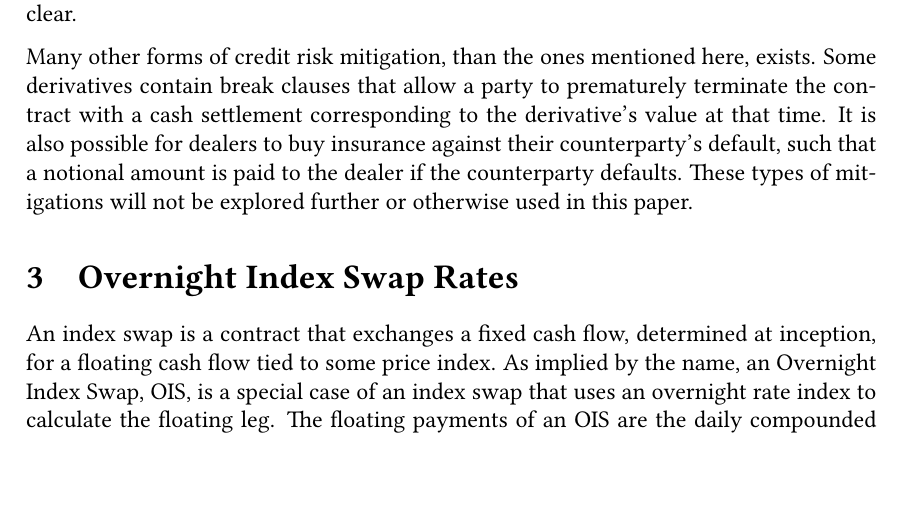
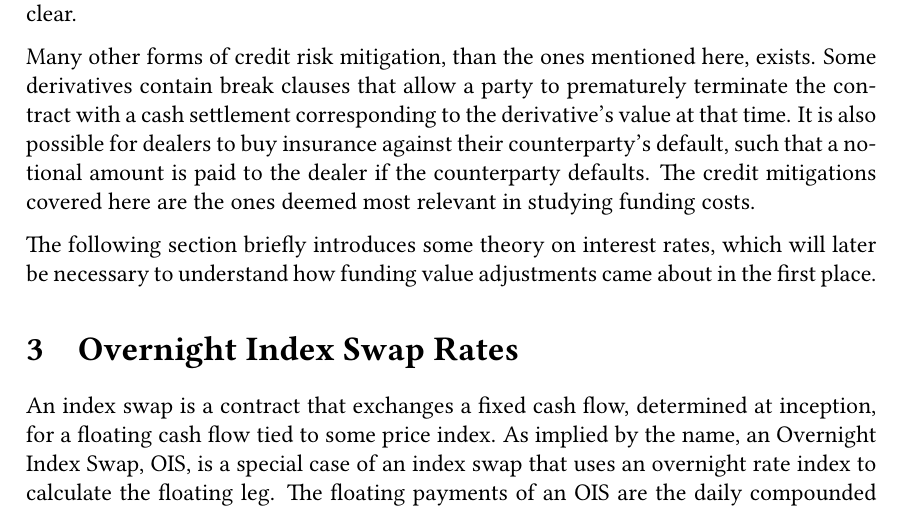
Before and after one commit to sebastianbaltser/master-thesis, a LaTeX thesis (thesis/main.tex, which reads thesis/content/body-matter/counterparty-credit-risk/credit-risk-mitigation.tex): part of page 11 of 78, cut so that both start at the same text. Compiled offline with pdfLaTeX.

Commit message:
Add bridge

```diff
--- a/thesis/content/body-matter/counterparty-credit-risk/credit-risk-mitigation.tex
+++ b/thesis/content/body-matter/counterparty-credit-risk/credit-risk-mitigation.tex
@@ -230,5 +230,10 @@
     contract with a cash settlement corresponding to the derivative's value at that time.
     It is also possible for dealers to buy insurance against their counterparty's default,
     such that a notional amount is paid to the dealer if the counterparty defaults.
-    These types of mitigations will not be explored further or otherwise used in this paper.
+    The credit mitigations covered here are the ones deemed most relevant in studying funding costs.
+
+    The following section briefly introduces some theory on interest rates,
+    which will later be necessary to understand how funding value adjustments
+    came about in the first place.
+
 \end{document}
```
